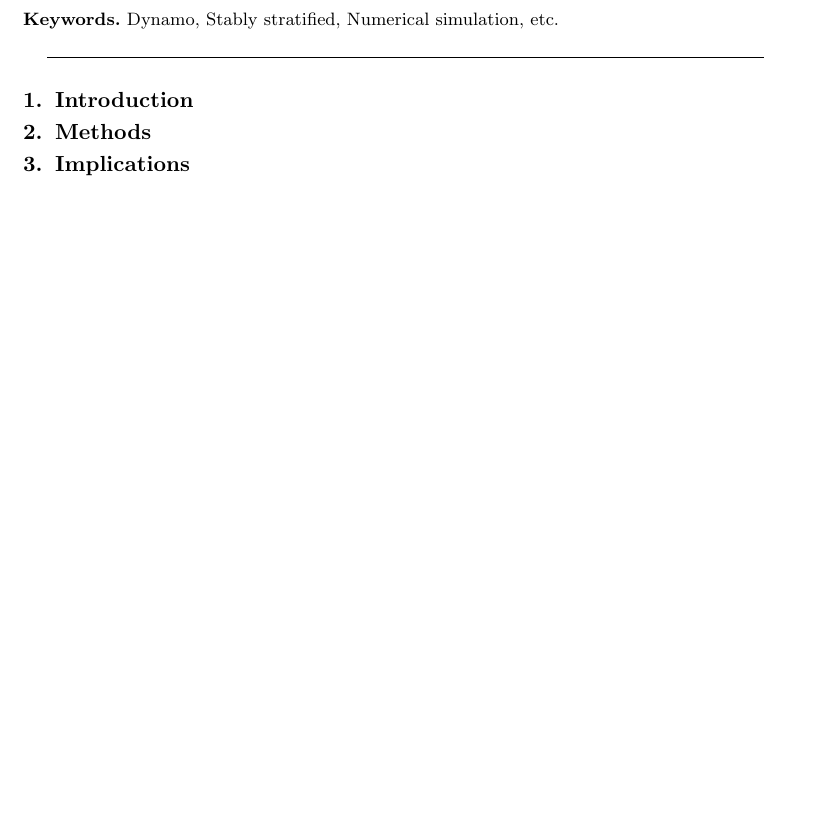
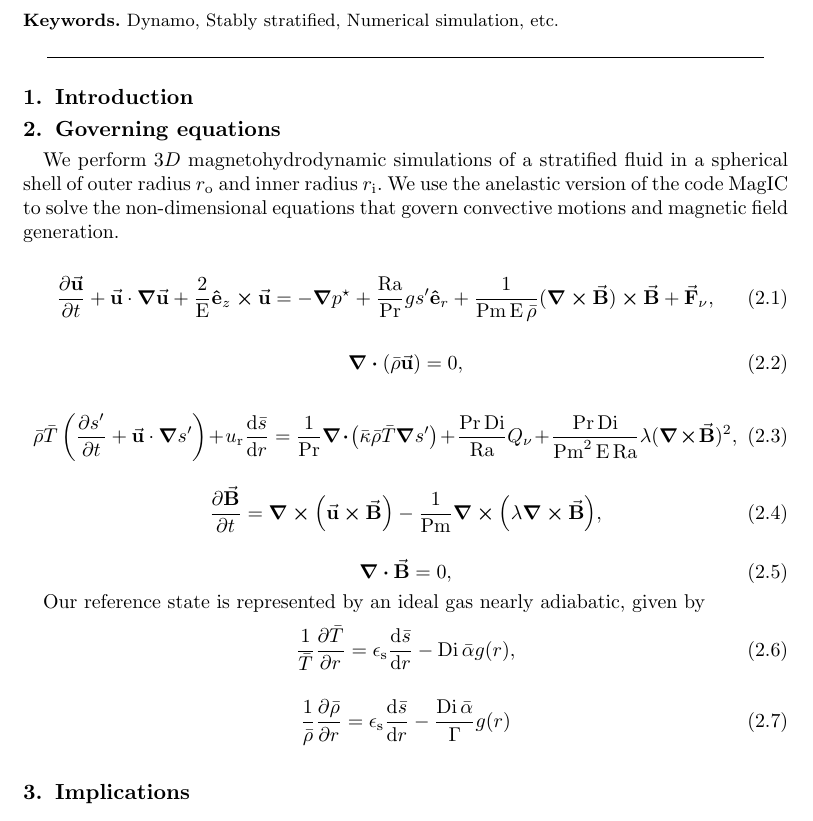
Before and after one commit to bzaire/Report_Sims, a LaTeX document (paper/symposium_paper.tex): part of the page, cut so that both start at the same text, the shorter picture padded with empty space. Compiled offline with pdfLaTeX; a LaTeX package or settings file that is missing is left out.

Commit message:
simposium

```diff
--- a/paper/symposium_paper.tex
+++ b/paper/symposium_paper.tex
@@ -8,6 +8,16 @@
 
 \documentclass{iau}
 \usepackage{graphicx}
+\usepackage{physics}
+
+
+% Math operators:
+\DeclareMathOperator{\ra}{\mathrm{Ra}}
+\DeclareMathOperator{\rac}{\mathrm{Ra_c}}
+\DeclareMathOperator{\ek}{\mathrm{E}}
+\DeclareMathOperator{\pr}{\mathrm{Pr}}
+\DeclareMathOperator{\prmag}{\mathrm{Pm}}
+\DeclareMathOperator{\di}{\mathrm{Di}}
 
 \title[Dynamo simulations with double layer] %% give here short title %%
 {Dipolar stability in spherical simulations: the impact of an inner stable zone}
@@ -41,7 +51,45 @@ $^1$email: {\tt bzaire@irap.omp.eu} ;  $^2$email: {\tt ljouve@irap.omp.eu}}
 \section{Introduction}
 
 
-\section{Methods}
+\section{Governing equations}
+
+We perform $3D$ magnetohydrodynamic simulations of a stratified fluid in a spherical shell of outer radius
+$r_\mathrm{o}$ and inner radius $r_\mathrm{i}$. We use the anelastic version of the code MagIC to solve the
+non-dimensional equations that govern convective motions and magnetic field generation.
+
+\begin{equation}
+\pdv{\va{u}}{t}  + \va{u} \cdot \grad \va{u} + \frac{2}{\ek}\vu{e}_z\cross\va{u}  = - \grad p^\star + \frac{\ra}{\pr} gs'\vu{e}_r  + \frac{1}{\prmag\ek\bar{\rho}}(\curl \va{B} )\cross\va{B}
++ \va{F}_\nu,
+\end{equation}
+
+\begin{equation}
+\div(\bar{\rho} \va{u}) = 0,
+\end{equation}
+
+\begin{equation}
+\bar{\rho}\bar{T}\left(\pdv{s'}{t}  + \va{u} \cdot \grad s'\right) +u_\mathrm{r}\dv{\bar{s}}{r}  = \frac{1}{\pr}  \div(\bar{\kappa} \bar{\rho} \bar{T} \grad s')
++ \frac{\pr\di}{\ra}Q_\nu + \frac{\pr\di}{\prmag^2\ek\ra}\lambda(\curl\va{B})^2,
+\end{equation}
+
+\begin{equation}
+\pdv{\va{B}}{t}   = \curl( \va{u}\cross\va{B} ) -\frac{1}{\prmag}\curl( \lambda \curl\va{B}),
+\end{equation}
+
+\begin{equation}
+\div \va{B} = 0,
+\end{equation}
+
+
+
+
+Our reference state is represented by an ideal gas nearly adiabatic, given by
+\begin{equation}
+\frac{1}{\bar{T}}\pdv{\bar{T}}{r}  =  \epsilon_\mathrm{s} \dv{\bar{s}}{r}  - \di \bar{\alpha}g(r),
+\end{equation}
+
+\begin{equation}
+\frac{1}{\bar{\rho}}\pdv{\bar{\rho}}{r}  =  \epsilon_\mathrm{s} \dv{\bar{s}}{r}  - \frac{\di \bar{\alpha}}{\Gamma}g(r)
+\end{equation}
 
 
 \section{Implications}
```
Also changed, not shown: paper/symposium_paper.pdf, paper/symposium_paper.tex (1 more changed lines), 3 other files.
